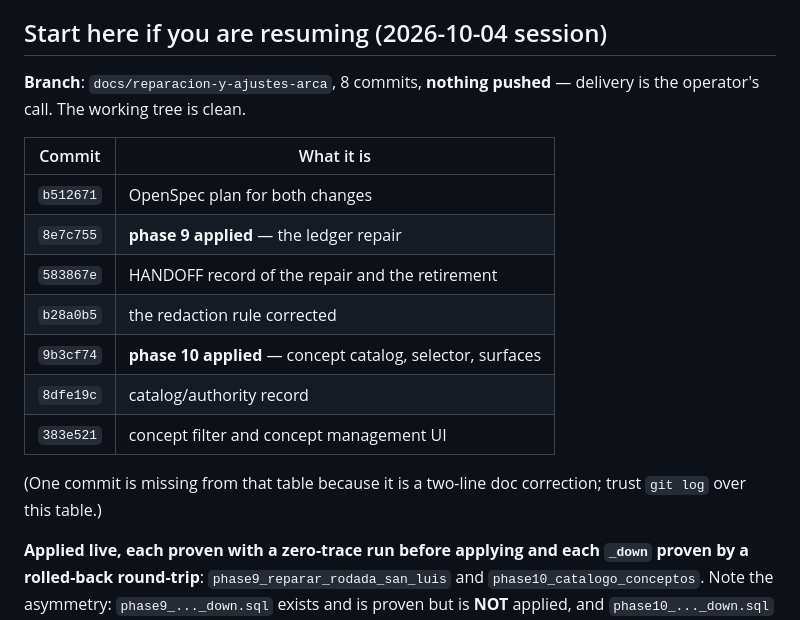
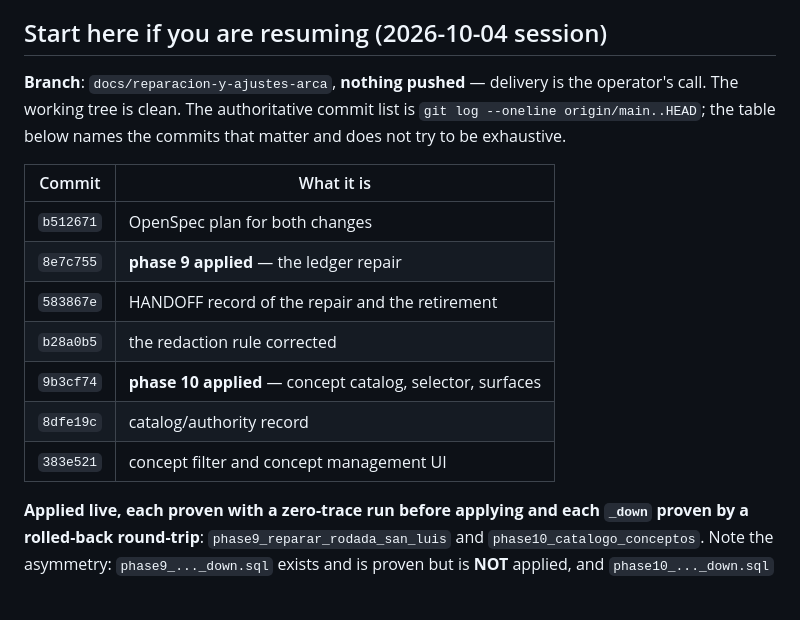
Before and after one commit to skyclick1939/control_admon_poncitlan, a Markdown page: HANDOFF.md, the part around the change. Drawn GitHub-style; blank space fills up the shorter version.

Commit message:
docs: remove a wrong commit count and an invented note from the handoff
The resuming block said 8 commits when the branch had 7, and explained the
gap with a claim about a missing commit that did not exist. A handoff is the
one document that cannot afford a fabricated detail: it now points at git log
as the authority and names only the commits that matter.

```diff
--- a/HANDOFF.md
+++ b/HANDOFF.md
@@ -4,7 +4,7 @@ Read this file first in any new session working on this project. It is a thin po
 
 ## Start here if you are resuming (2026-10-04 session)
 
-**Branch**: `docs/reparacion-y-ajustes-arca`, 8 commits, **nothing pushed** — delivery is the operator's call. The working tree is clean.
+**Branch**: `docs/reparacion-y-ajustes-arca`, **nothing pushed** — delivery is the operator's call. The working tree is clean. The authoritative commit list is `git log --oneline origin/main..HEAD`; the table below names the commits that matter and does not try to be exhaustive.
 
 | Commit | What it is |
 |---|---|
@@ -16,7 +16,7 @@ Read this file first in any new session working on this project. It is a thin po
 | `8dfe19c` | catalog/authority record |
 | `383e521` | concept filter and concept management UI |
 
-(One commit is missing from that table because it is a two-line doc correction; trust `git log` over this table.)
+
 
 **Applied live, each proven with a zero-trace run before applying and each `_down` proven by a rolled-back round-trip**: `phase9_reparar_rodada_san_luis` and `phase10_catalogo_conceptos`. Note the asymmetry: `phase9_..._down.sql` exists and is proven but is **NOT** applied, and `phase10_..._down.sql` likewise. **Ordering constraint that bites**: the app embeds `catalogo_conceptos` in the pago and member-history queries, so a build of this code fails at query time without phase 10 — it is already applied, and PostgREST must have refreshed its schema cache.
 
```
